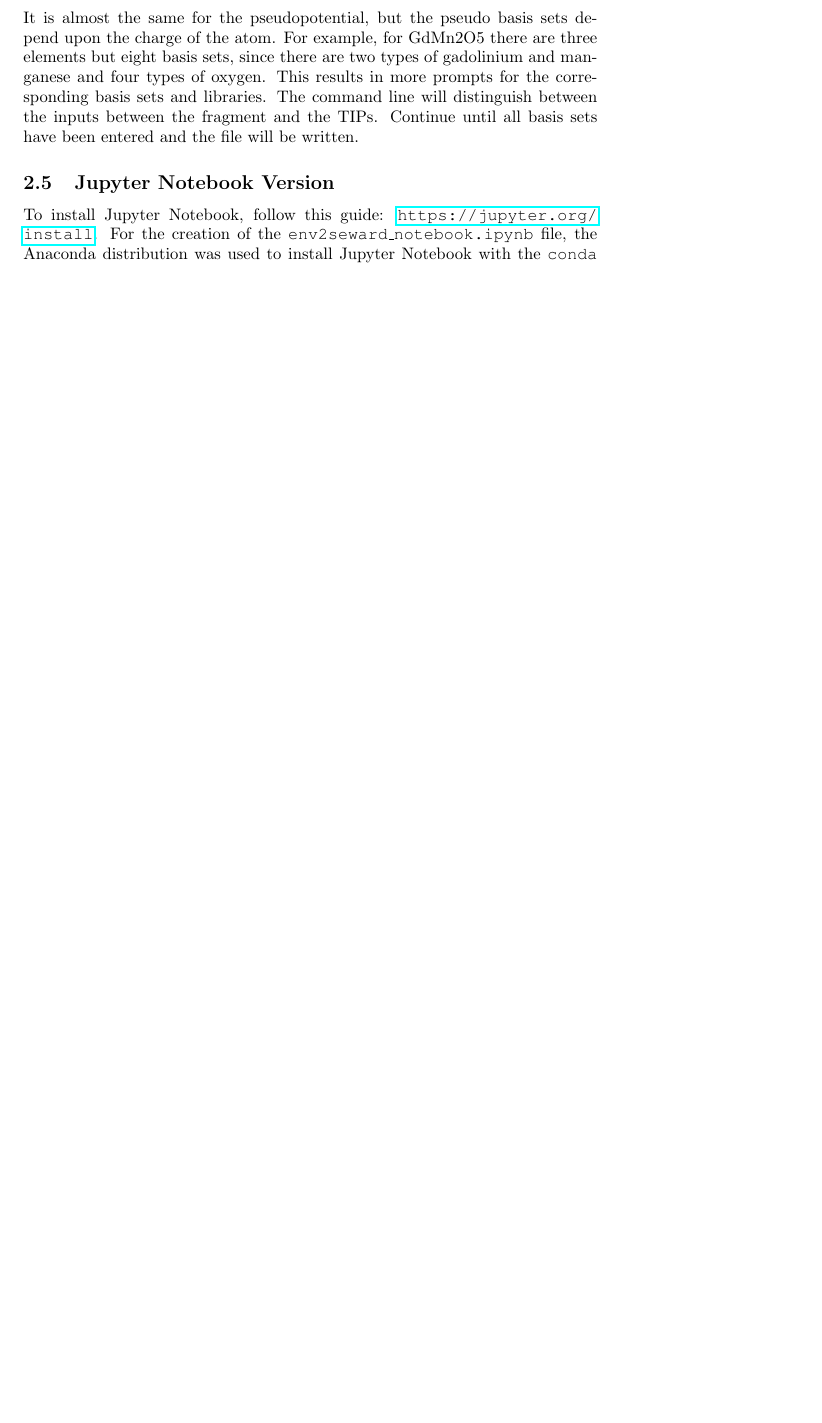
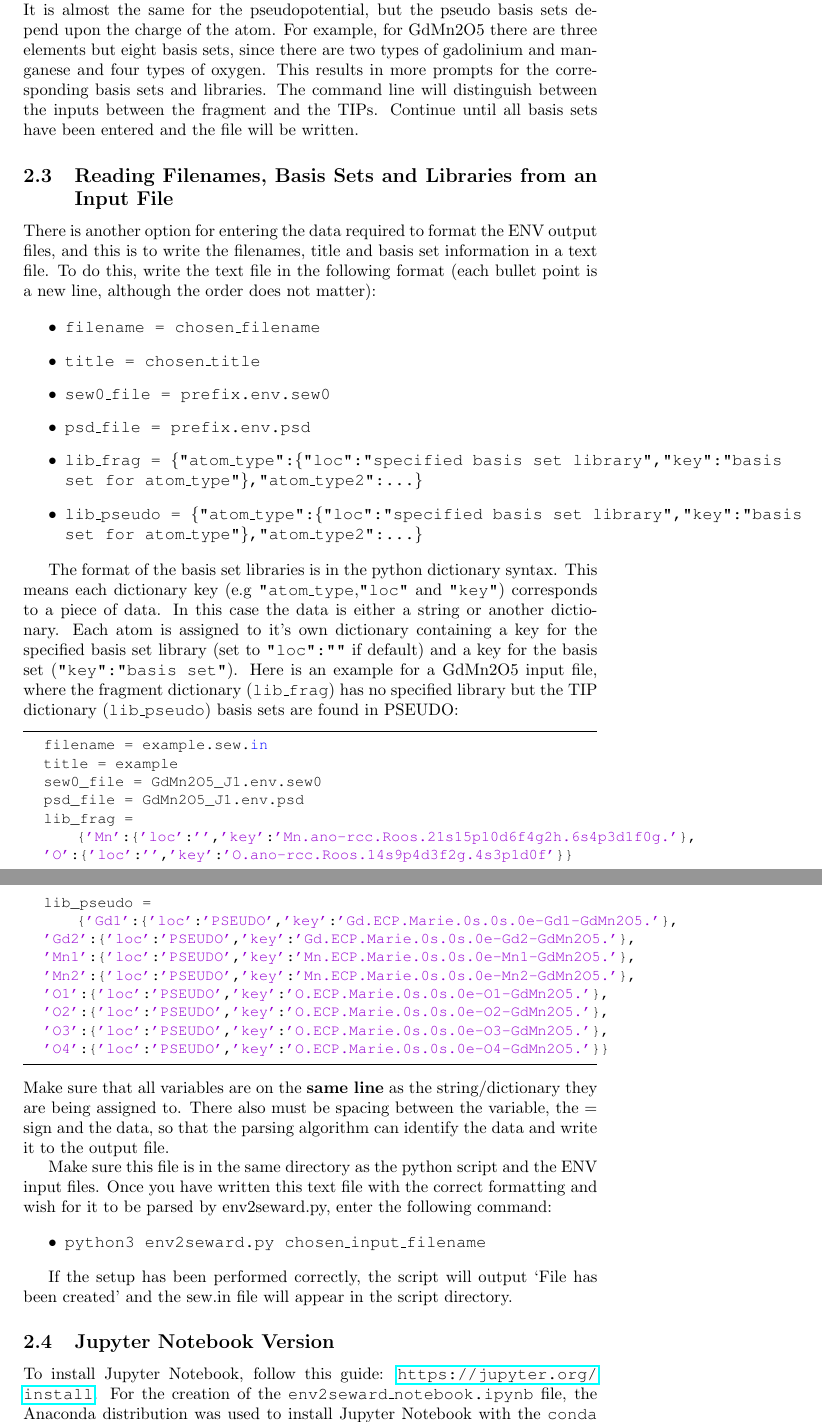
Before and after one commit to JoshCodesPhysics/ill_placement_archive, a LaTeX document (Env2SewardManual/Env2SewardManual.tex): part of page 4 of 6 before the commit and two parts of pages 4 and 5 of 8 after it, the two joined at a grey line, cut so that both start at the same text, the shorter picture padded with empty space. Compiled offline with pdfLaTeX.

Commit message:
Manual updated for writing from input file as a command line argument

```diff
--- a/Env2SewardManual/Env2SewardManual.tex
+++ b/Env2SewardManual/Env2SewardManual.tex
@@ -70,3 +92,44 @@ It is almost the same for the pseudopotential, but the pseudo basis sets depend
+\subsection{Reading Filenames, Basis Sets and Libraries from an Input File}
+
+There is another option for entering the data required to format the ENV output files, and this is to write the filenames, title and basis set information in a text file. To do this, write the text file in the following format (each bullet point is a new line, although the order does not matter):
+
+\begin{itemize}
+	\item \texttt{filename = chosen\_filename}
+	\item \texttt{title = chosen\_title}
+	\item \texttt{sew0\_file = prefix.env.sew0}
+	\item \texttt{psd\_file = prefix.env.psd}
+	\item \texttt{lib\_frag = \{"atom\_type":\{"loc":"specified basis set library","key":"basis set for atom\_type"\},"atom\_type2":...\}}
+	\item \texttt{lib\_pseudo = \{"atom\_type":\{"loc":"specified basis set library","key":"basis set for atom\_type"\},"atom\_type2":...\}}
+\end{itemize}
+
+The format of the basis set libraries is in the python dictionary syntax. This means each dictionary key (e.g \texttt{"atom\_type},\texttt{"loc"} and \texttt{"key"}) corresponds to a piece of data. In this case the data is either a string or another dictionary. Each atom is assigned to it's own dictionary containing a key for the specified basis set library (set to \texttt{"loc":""} if default) and a key for the basis set (\texttt{"key":"basis set"}).
+Here is an example for a GdMn2O5 input file, where the fragment dictionary (\texttt{lib\_frag}) has no specified library but the TIP dictionary (\texttt{lib\_pseudo}) basis sets are found in PSEUDO:
+
+\begin{lstlisting}
+	filename = example.sew.in
+	title = example
+	sew0_file = GdMn2O5_J1.env.sew0
+	psd_file = GdMn2O5_J1.env.psd
+	lib_frag = {'Mn':{'loc':'','key':'Mn.ano-rcc.Roos.21s15p10d6f4g2h.6s4p3d1f0g.'},
+	'O':{'loc':'','key':'O.ano-rcc.Roos.14s9p4d3f2g.4s3p1d0f'}}
+	lib_pseudo = {'Gd1':{'loc':'PSEUDO','key':'Gd.ECP.Marie.0s.0s.0e-Gd1-GdMn2O5.'},
+	'Gd2':{'loc':'PSEUDO','key':'Gd.ECP.Marie.0s.0s.0e-Gd2-GdMn2O5.'},
+	'Mn1':{'loc':'PSEUDO','key':'Mn.ECP.Marie.0s.0s.0e-Mn1-GdMn2O5.'},
+	'Mn2':{'loc':'PSEUDO','key':'Mn.ECP.Marie.0s.0s.0e-Mn2-GdMn2O5.'},
+	'O1':{'loc':'PSEUDO','key':'O.ECP.Marie.0s.0s.0e-O1-GdMn2O5.'},
+	'O2':{'loc':'PSEUDO','key':'O.ECP.Marie.0s.0s.0e-O2-GdMn2O5.'},
+	'O3':{'loc':'PSEUDO','key':'O.ECP.Marie.0s.0s.0e-O3-GdMn2O5.'},
+	'O4':{'loc':'PSEUDO','key':'O.ECP.Marie.0s.0s.0e-O4-GdMn2O5.'}}
+\end{lstlisting}
+Make sure that all variables are on the {\bf same line} as the string/dictionary they are being assigned to. There also must be spacing between the variable, the $=$ sign and the data, so that the parsing algorithm can identify the data and write it to the output file.
+
+Make sure this file is in the same directory as the python script and the ENV input files. Once you have written this text file with the correct formatting and wish for it to be parsed by env2seward.py, enter the following command:
+
+\begin{itemize}
+	\item \texttt{python3 env2seward.py chosen\_input\_filename}
+\end{itemize}
+
+If the setup has been performed correctly, the script will output `File has been created' and the sew.in file will appear in the script directory.
 
 \subsection{Jupyter Notebook Version}
 To install Jupyter Notebook, follow this guide: \url{https://jupyter.org/install}. For the creation of the \texttt{env2seward\_notebook.ipynb} file, the Anaconda distribution was used to install Jupyter Notebook with the \texttt{conda} command. This is the recommended method (see \url{https://www.anaconda.com/products/individual} for distribution download).
```
Also changed, not shown: Env2SewardManual/Env2SewardManual.tex (100 more changed lines).
